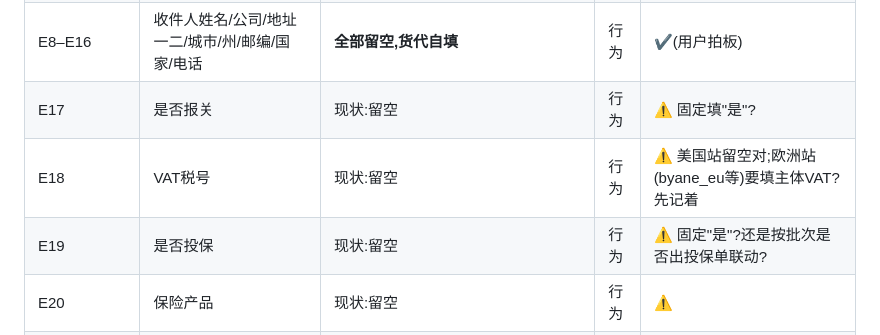
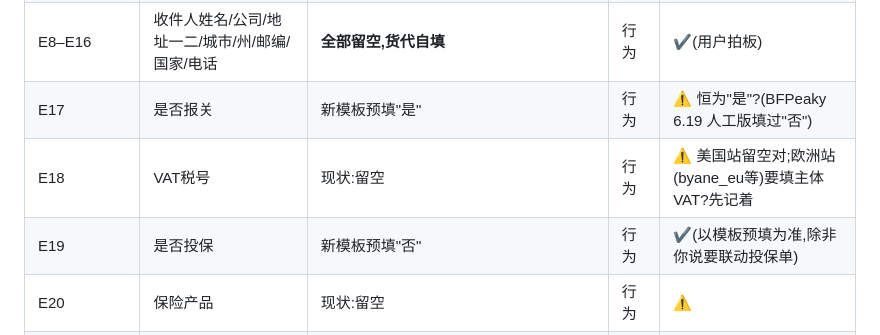
Before and after one commit to zzxxj216/fba-docs, a Markdown page: docs/doc_rules/托书.md, the part around one of its changes. Drawn GitHub-style.

```diff
--- a/docs/doc_rules/托书.md
+++ b/docs/doc_rules/托书.md
@@ -21,9 +36,9 @@
 | E6 | FBA仓库代码 | `shipment.fc_code` | 数据 | ✔(用户拍板:仓代码填、地址不填) |
 | E7 | 地址类型 | 模板自带"FBA地址" | — | ✔ |
 | E8–E16 | 收件人姓名/公司/地址一二/城市/州/邮编/国家/电话 | **全部留空,货代自填** | 行为 | ✔(用户拍板) |
-| E17 | 是否报关 | 现状:留空 | 行为 | ⚠️ 固定填"是"? |
+| E17 | 是否报关 | 新模板预填"是" | 行为 | ⚠️ 恒为"是"?(BFPeaky 6.19 人工版填过"否") |
 | E18 | VAT税号 | 现状:留空 | 行为 | ⚠️ 美国站留空对;欧洲站(byane_eu等)要填主体VAT?先记着 |
-| E19 | 是否投保 | 现状:留空 | 行为 | ⚠️ 固定"是"?还是按批次是否出投保单联动? |
+| E19 | 是否投保 | 新模板预填"否" | 行为 | ✔(以模板预填为准,除非你说要联动投保单) |
 | E20 | 保险产品 | 现状:留空 | 行为 | ⚠️ |
 | E21 | 询价名称 | 现状:留空 | 行为 | ⚠️ |
 
```
Also changed, not shown: other parts of docs/doc_rules/托书.md (+29 -14 lines).
